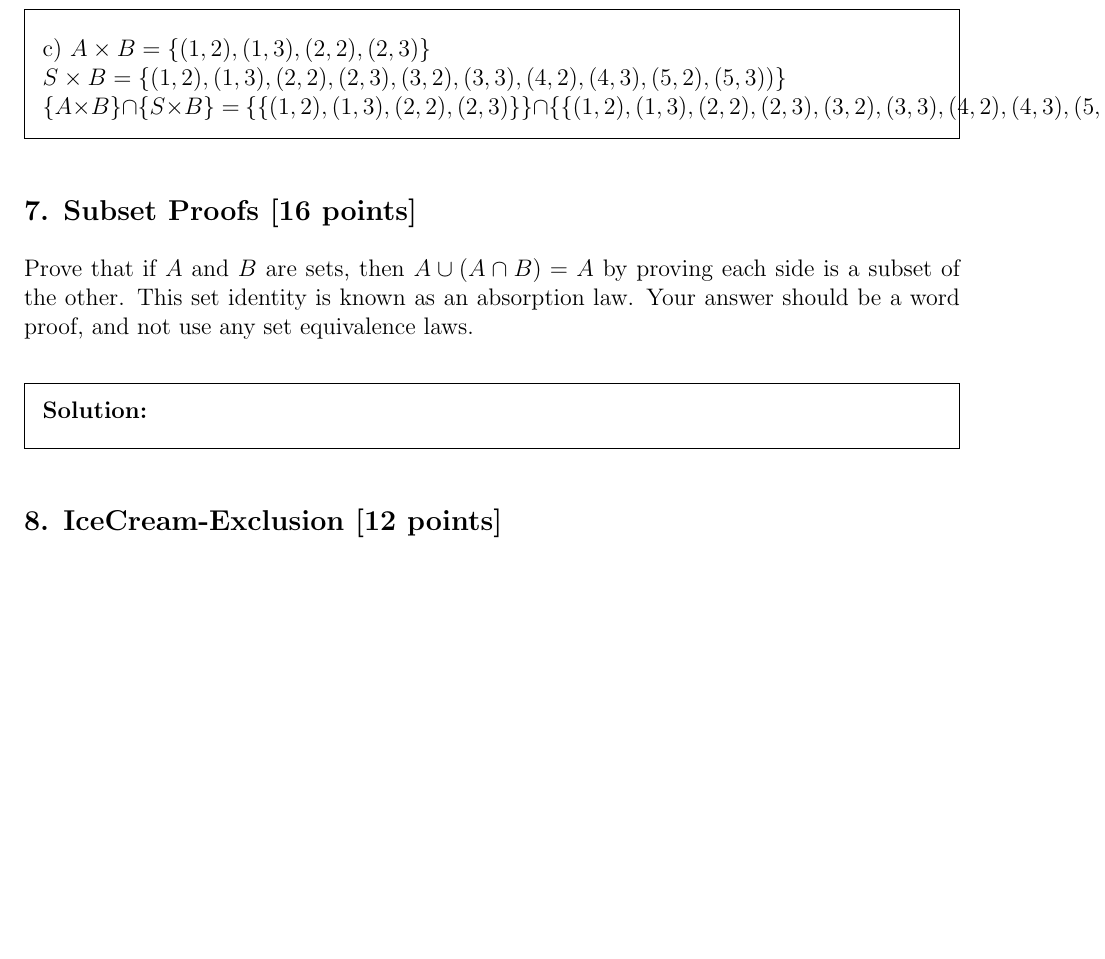
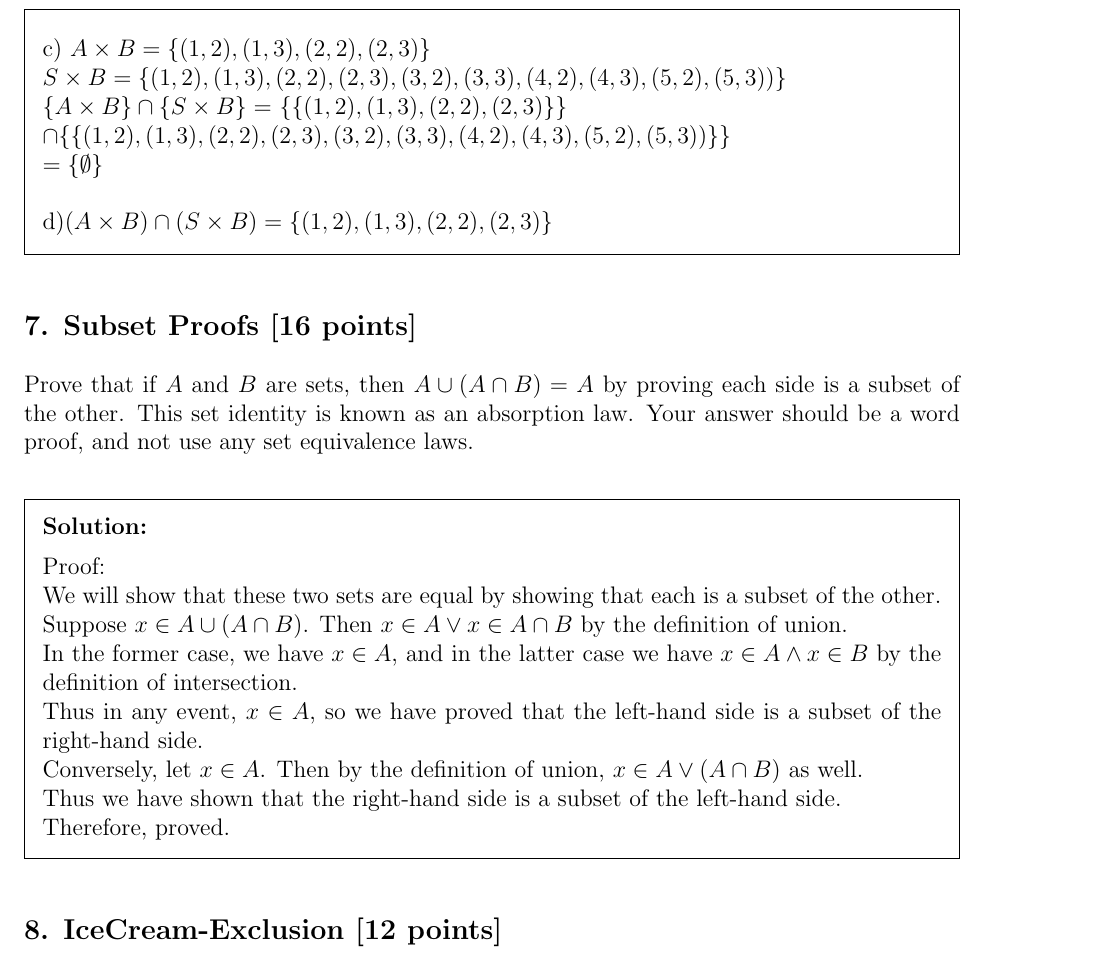
Before and after one commit to PIPIPIG233666/eecs203, a LaTeX problem sheet (hw/hw4/Homework 4.tex): part of page 6 of 8 before the commit and part of page 6 of 9 after it, cut so that both start at the same text, the shorter picture padded with empty space. Compiled offline with pdfLaTeX.

Commit message:
gyuifyti ft

```diff
--- a/hw/hw4/Homework 4.tex
+++ b/hw/hw4/Homework 4.tex
@@ -245,7 +245,11 @@ Let $S = \{1,2,3,4,5\},\ A = \{1,2\},\ B =\{2,3\},$ and $C =\{4,5\}.$ Compute th
   \\c) $A \times B=\{(1,2),(1,3),(2,2),(2,3)\}$ \\
   $S \times B=\{(1,2),(1,3),(2,2),(2,3),(3,2),(3,3),(4,2),(4,3),(5,2),(5,3))\}$\\
   $\{A \times B\} \cap \{S \times B\}=$
-  $\{\{(1,2),(1,3),(2,2),(2,3)\}\} \cap \{\{(1,2),(1,3),(2,2),(2,3),(3,2),(3,3),(4,2),(4,3),(5,2),(5,3))\}\}$
+  $\{\{(1,2),(1,3),(2,2),(2,3)\}\}$\\
+  $ \cap \{\{(1,2),(1,3),(2,2),(2,3),(3,2),(3,3),(4,2),(4,3),(5,2),(5,3))\}\}$\\
+  $= \{\emptyset\}$\\
+  \\d)$(A \times B) \cap (S \times B)=\{(1,2),(1,3),(2,2),(2,3)\}$
+
 
 
 
@@ -258,7 +262,14 @@ Let $S = \{1,2,3,4,5\},\ A = \{1,2\},\ B =\{2,3\},$ and $C =\{4,5\}.$ Compute th
 Prove that if $A$ and $B$ are sets, then $A\cup (A\cap B) =A$ by proving each side is a subset of the other. This set identity is known as an absorption law. Your answer should be a word proof, and not use any set equivalence laws.
 
 \begin{solution}
-
+Proof:\\
+We will show that these two sets are equal by showing that each is a subset of the other.\\
+Suppose $x \in A \cup (A \cap B)$. Then $x \in A \lor x \in A \cap B$ by the definition of union.\\
+In the former case, we have $x \in A$, and in the latter case we have $x \in A \land x \in B$ by the definition of intersection.\\
+Thus in any event, $x \in A$, so we have proved that the left-hand side is a subset of the right-hand side.\\
+Conversely, let $x \in A$. Then by the definition of union, $x \in A \lor (A \cap B)$ as well.\\
+Thus we have shown that the right-hand side is a subset of the left-hand side.\\
+Therefore, proved.
 \end{solution}
 
 
```
Also changed, not shown: hw/hw4/Homework 4.pdf.
